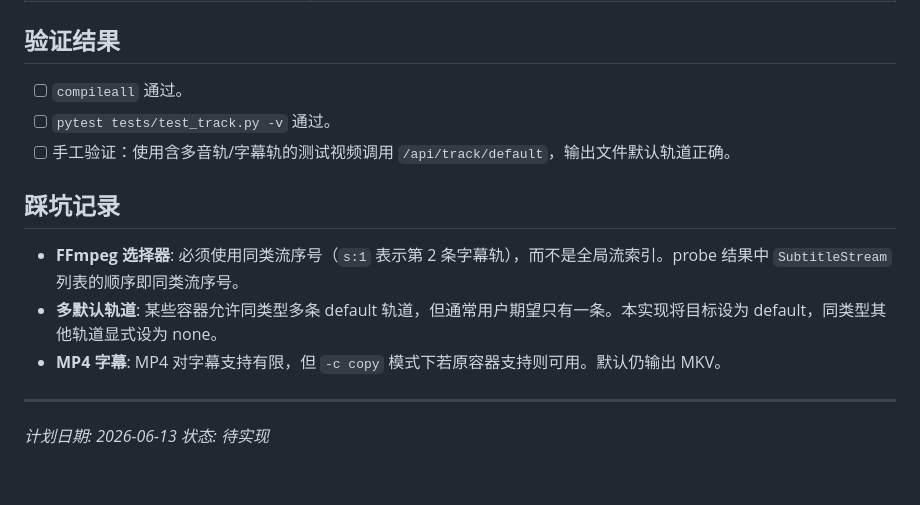
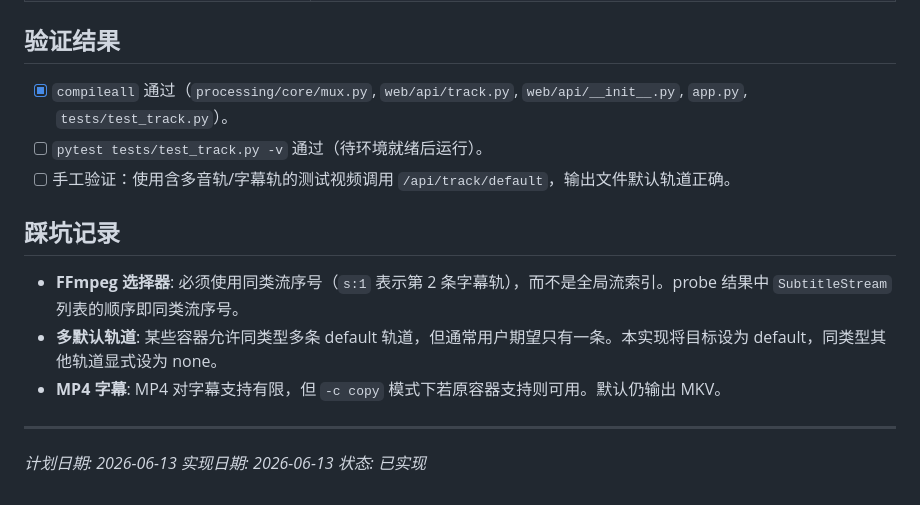
Before and after one commit to kigyiOhw/video-localizer, a Markdown page: docs/plan/05-stage5-switch-track.md, the part around the change. Drawn GitHub-style.

```diff
--- a/docs/plan/05-stage5-switch-track.md
+++ b/docs/plan/05-stage5-switch-track.md
@@ -117,8 +117,8 @@ ffmpeg -y -i input.mkv -map 0 -c copy \
 
 ## 验证结果
 
-- [ ] `compileall` 通过。
-- [ ] `pytest tests/test_track.py -v` 通过。
+- [x] `compileall` 通过（`processing/core/mux.py`, `web/api/track.py`, `web/api/__init__.py`, `app.py`, `tests/test_track.py`）。
+- [ ] `pytest tests/test_track.py -v` 通过（待环境就绪后运行）。
 - [ ] 手工验证：使用含多音轨/字幕轨的测试视频调用 `/api/track/default`，输出文件默认轨道正确。
 
 ## 踩坑记录
@@ -130,4 +130,5 @@ ffmpeg -y -i input.mkv -map 0 -c copy \
 ---
 
 *计划日期: 2026-06-13*
-*状态: 待实现*
+*实现日期: 2026-06-13*
+*状态: 已实现*
```
Also changed, not shown: README.md (+3 -1 lines), docs/plan/00-master-plan.md (+2 -2 lines).
